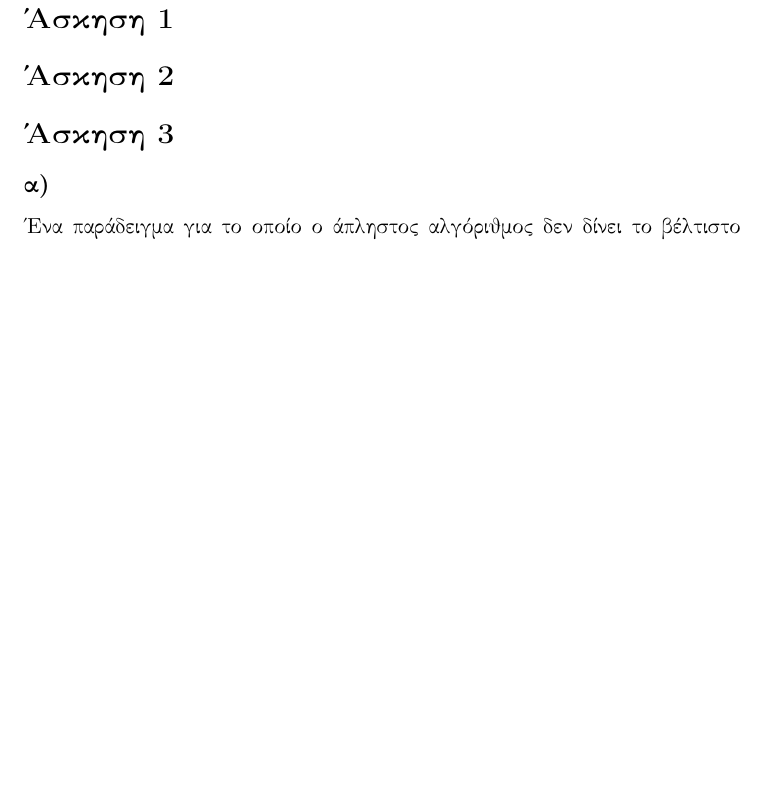
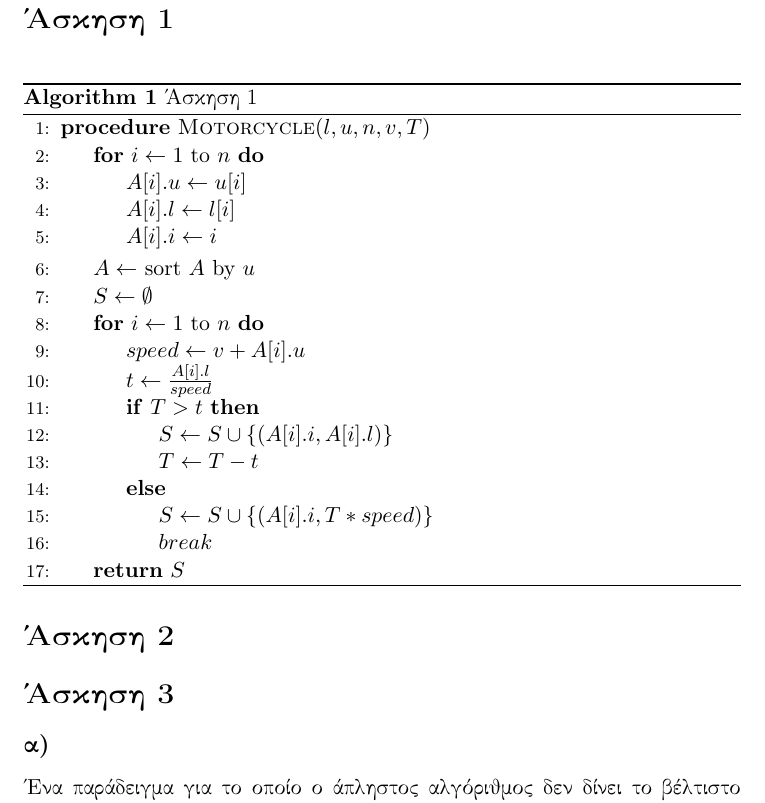
Before and after one commit to dionyziz/ntua-algo, a LaTeX book (ex2/algo2.tex): part of page 2 of 4 before the commit and part of page 2 of 5 after it, cut so that both start at the same text, the shorter picture padded with empty space. Compiled offline with pdfLaTeX.

Commit message:
Exercise 1 code

```diff
--- a/ex2/algo2.tex
+++ b/ex2/algo2.tex
@@ -53,6 +53,35 @@
 \end{titlepage}
 
 \section*{Άσκηση 1}
+\selectlanguage{english}
+\begin{algorithm}[H]
+\caption{\textgreek{Άσκηση 1}}
+\begin{algorithmic}[1]
+\Procedure{Motorcycle}{$l, u, n, v, T$}
+	\For {$i \gets 1$ to $n$}
+		\State $A[ i ].u \gets u[ i ]$
+		\State $A[ i ].l \gets l[ i ]$
+		\State $A[ i ].i \gets i$
+	\EndFor
+	\State $A \gets $ sort $A$ by $u$
+	\State $S \gets \emptyset$
+	\For {$i \gets 1$ to $n$}
+		\State $speed \gets v + A[ i ].u$
+		\State $t \gets \frac{A[ i ].l}{speed}$
+		\If {$T > t$}
+			\State $S \gets S \cup \{ ( A[ i ].i, A[ i ].l ) \}$
+			\State $T \gets T - t$
+		\Else
+			\State $S \gets S \cup \{ ( A[ i ].i, T * speed ) \}$
+			\State $break$
+		\EndIf
+	\EndFor
+	\State \Return $S$
+\EndProcedure
+\end{algorithmic}
+\end{algorithm}
+\selectlanguage{greek}
+
 \section*{Άσκηση 2}
 \section*{Άσκηση 3}
 \subsection*{α)}
```
Also changed, not shown: ex2/algo2.pdf.
